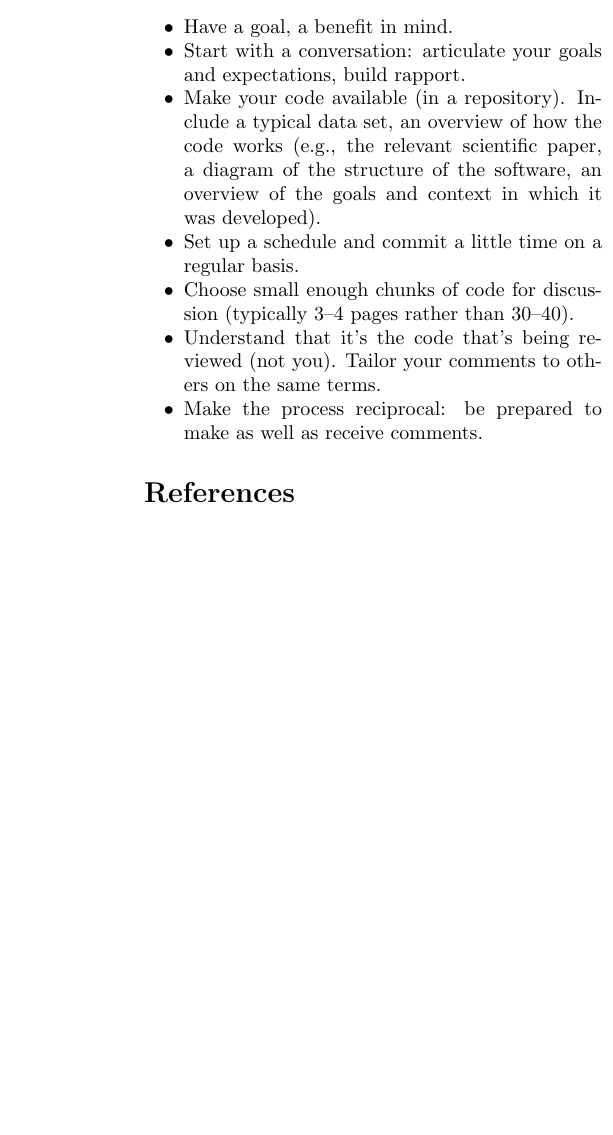
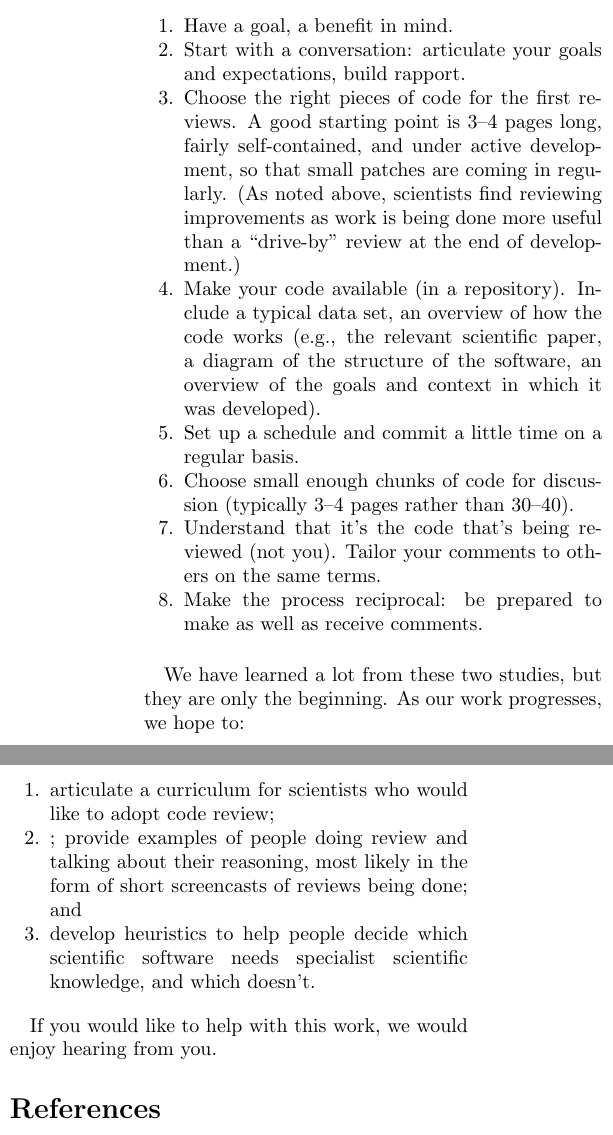
Before and after one commit to swcarpentry/scientists-code-review, a LaTeX paper (wssspe2014-code-review.tex): part of one column of page 4 of 4 before the commit and two parts of the columns of page 4 of 4 after it, the two joined at a grey line, cut so that both start at the same text, the shorter picture padded with empty space. Compiled offline with pdfLaTeX.

Commit message:
Updating the code review paper

```diff
--- a/wssspe2014-code-review.tex
+++ b/wssspe2014-code-review.tex
@@ -308,12 +313,21 @@ Some groups also needed to negotiate issues of confidentiality (for datasets as
 Based on our study,
 we believe the following should be priorities when scientists start doing code review:
 
-\begin{itemize}
+\begin{enumerate}
 
 \item Have a goal, a benefit in mind.
 
 \item Start with a conversation:
 articulate your goals and expectations, build rapport.
+
+\item Choose the right pieces of code for the first reviews.
+A good starting point is 3--4 pages long,
+fairly self-contained,
+and under active development,
+so that small patches are coming in regularly.
+(As noted above,
+scientists find reviewing improvements as work is being done
+more useful than a ``drive-by'' review at the end of development.)
 
 \item Make your code available (in a repository).
 Include a typical data set, an overview of how the code works
@@ -332,7 +346,32 @@ Tailor your comments to others on the same terms.
 \item Make the process reciprocal:
 be prepared to make as well as receive comments.
 
-\end{itemize}
+\end{enumerate}
+
+We have learned a lot from these two studies,
+but they are only the beginning.
+As our work progresses,
+we hope to:
+
+\begin{enumerate}
+
+\item
+articulate a curriculum for scientists who would like to adopt code review;
+
+\item;
+provide examples of people doing review and talking about their reasoning,
+most likely in the form of short screencasts of reviews being done;
+and
+
+\item
+develop heuristics to help people decide
+which scientific software needs specialist scientific knowledge,
+and which doesn’t.
+
+\end{enumerate}
+
+If you would like to help with this work,
+we would enjoy hearing from you.
 
 {\small
 \bibliographystyle{unsrt}
```
Also changed, not shown: wssspe2014-code-review.pdf, wssspe2014-code-review.tex (21 more changed lines).
